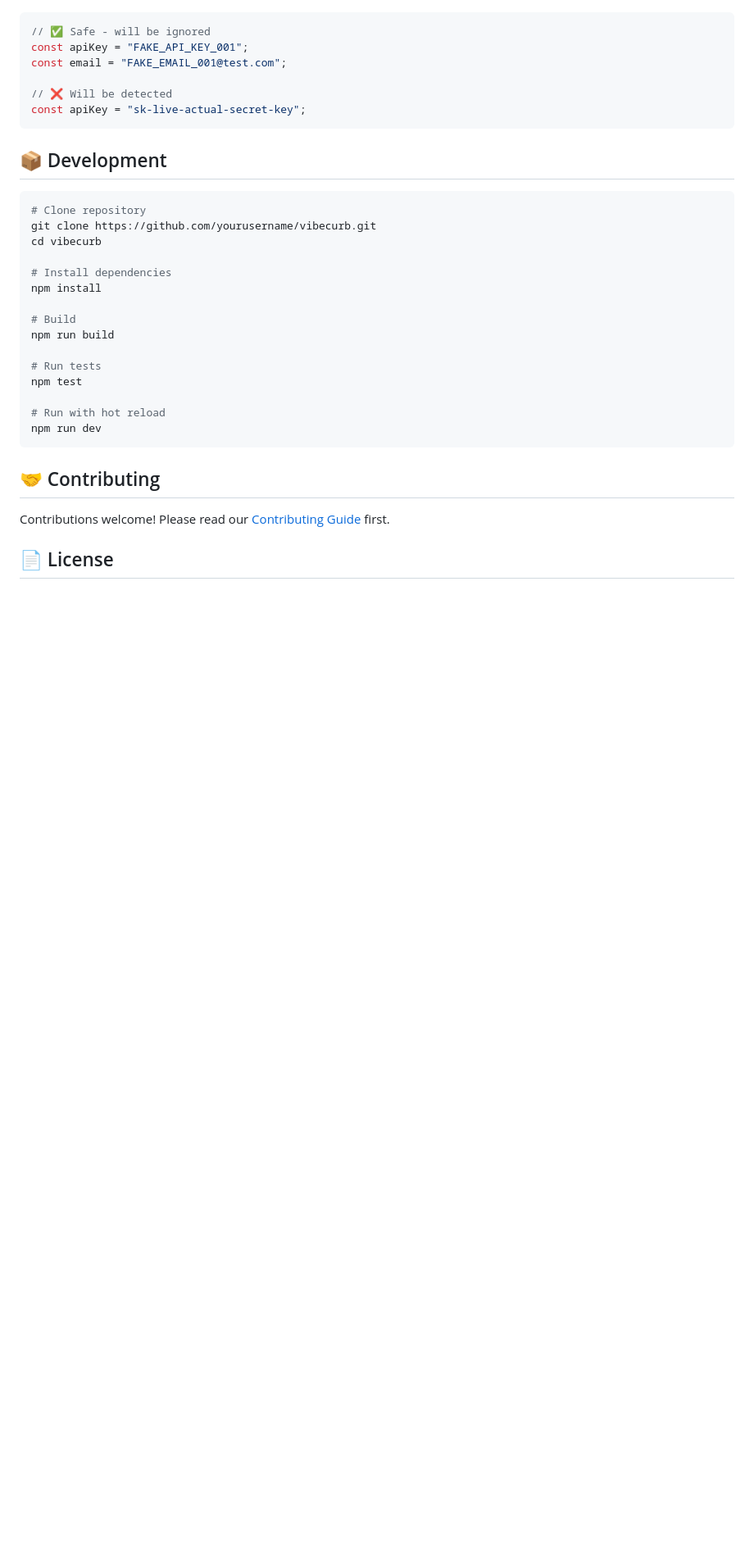
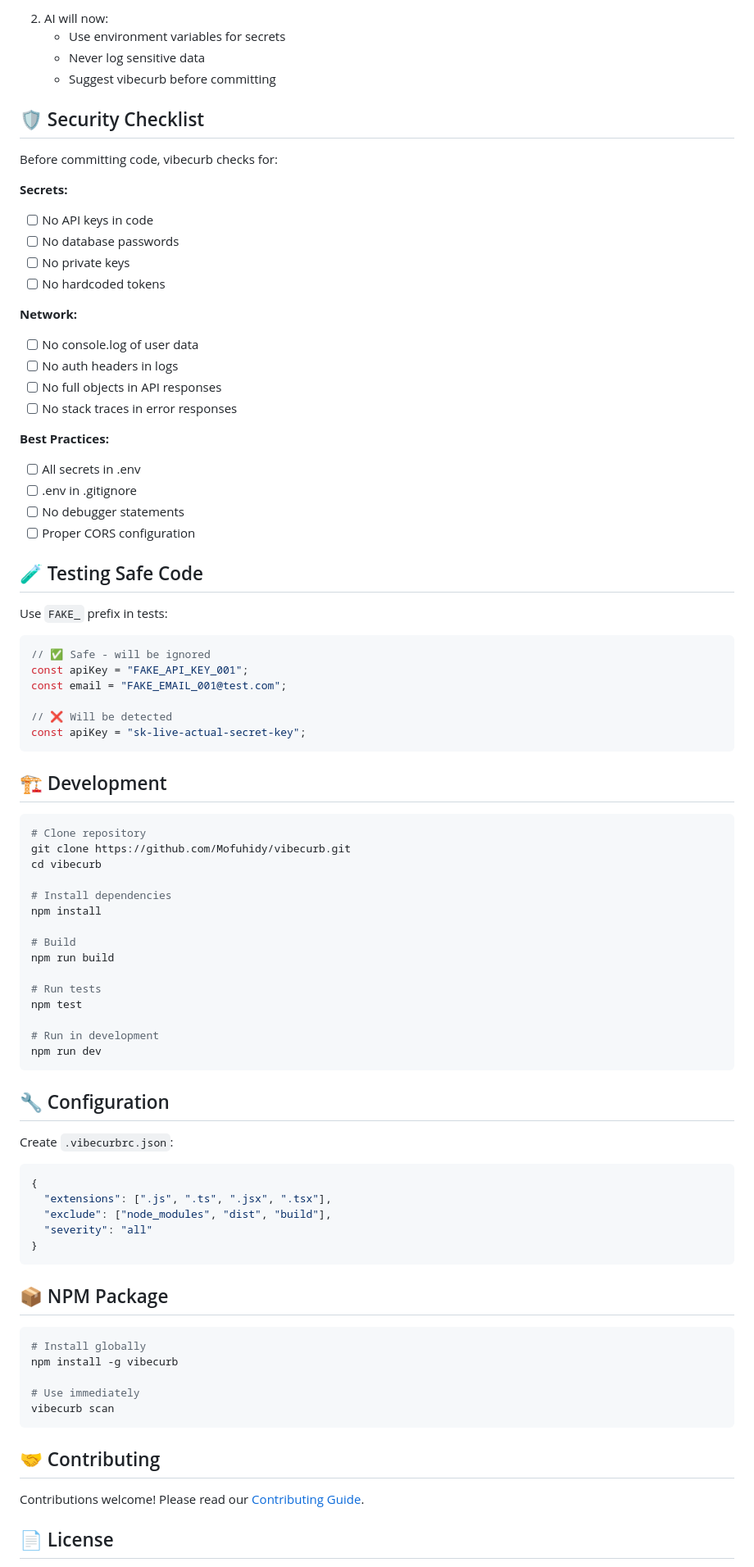
Before and after one commit to Mofuhidy/vibecurb, a Markdown page: README.md, the part around one of its changes. Shown at 82% size. GitHub-like rendering; blank space fills up the shorter version.

````diff
--- a/README.md
+++ b/README.md
@@ -146,3 +168,36 @@ When writing tests, use the `FAKE_` prefix to avoid triggering detection:
+2. AI will now:
+   - Use environment variables for secrets
+   - Never log sensitive data
+   - Suggest vibecurb before committing
+
+## 🛡️ Security Checklist
+
+Before committing code, vibecurb checks for:
+
+**Secrets:**
+
+- [ ] No API keys in code
+- [ ] No database passwords
+- [ ] No private keys
+- [ ] No hardcoded tokens
+
+**Network:**
+
+- [ ] No console.log of user data
+- [ ] No auth headers in logs
+- [ ] No full objects in API responses
+- [ ] No stack traces in error responses
+
+**Best Practices:**
+
+- [ ] All secrets in .env
+- [ ] .env in .gitignore
+- [ ] No debugger statements
+- [ ] Proper CORS configuration
+
+## 🧪 Testing Safe Code
+
+Use `FAKE_` prefix in tests:
 
 ```javascript
 // ✅ Safe - will be ignored
@@ -153,11 +208,11 @@ const email = "FAKE_EMAIL_001@test.com";
 const apiKey = "sk-live-actual-secret-key";
 ```
 
-## 📦 Development
+## 🏗️ Development
 
 ```bash
 # Clone repository
-git clone https://github.com/yourusername/vibecurb.git
+git clone https://github.com/Mofuhidy/vibecurb.git
 cd vibecurb
 
 # Install dependencies
@@ -169,13 +224,35 @@ npm run build
 # Run tests
 npm test
 
-# Run with hot reload
+# Run in development
 npm run dev
+```
+
+## 🔧 Configuration
+
+Create `.vibecurbrc.json`:
+
+```json
+{
+  "extensions": [".js", ".ts", ".jsx", ".tsx"],
+  "exclude": ["node_modules", "dist", "build"],
+  "severity": "all"
+}
+```
+
+## 📦 NPM Package
+
+```bash
+# Install globally
+npm install -g vibecurb
+
+# Use immediately
+vibecurb scan
 ```
 
 ## 🤝 Contributing
 
-Contributions welcome! Please read our [Contributing Guide](CONTRIBUTING.md) first.
+Contributions welcome! Please read our [Contributing Guide](CONTRIBUTING.md).
 
 ## 📄 License
 
````
Also changed, not shown: other parts of README.md (+110 -88 lines).
